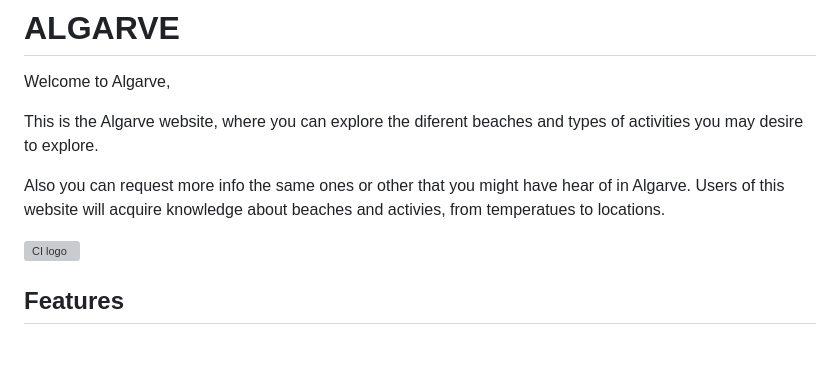
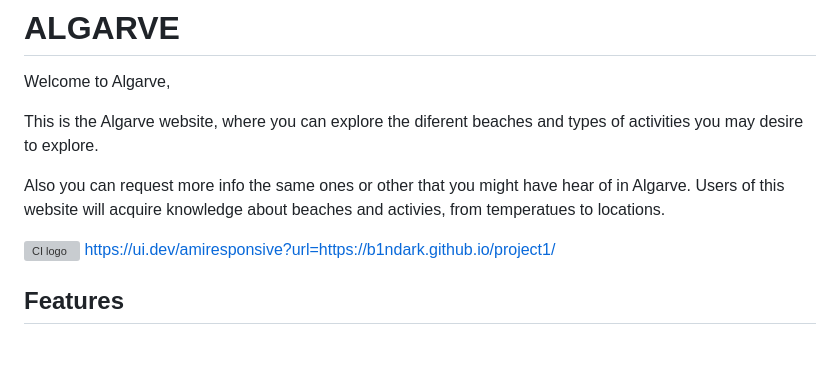
Before and after one commit to Code-Institute-Submissions/b1ndark-project1, a Markdown page: README.md, the part around the change. Drawn GitHub-style; grey boxes are pictures that could not be loaded.

Commit message:
add Am I Responsive website link to my test

```diff
--- a/README.md
+++ b/README.md
@@ -9,6 +9,7 @@ Users of this website will acquire knowledge about beaches and activies, from te
 <br>
 
 ![CI logo](https://i.gyazo.com/fef93d5f9e4e0a9a6285bd5a37561588.png)
+https://ui.dev/amiresponsive?url=https://b1ndark.github.io/project1/
 
 ## Features
 <br>
```
